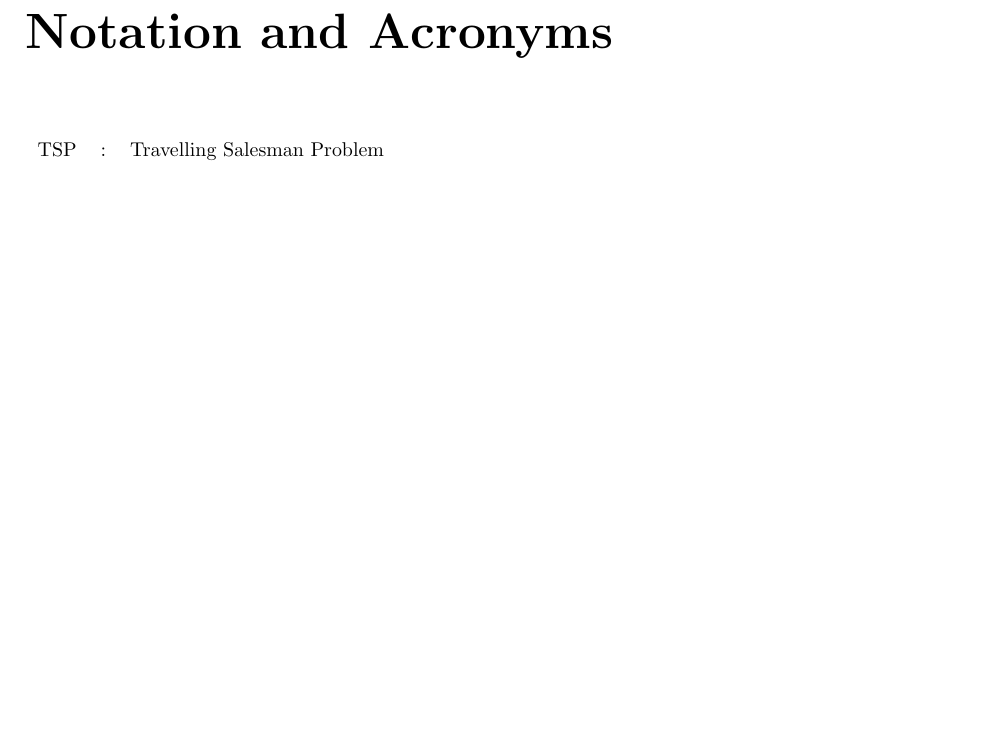
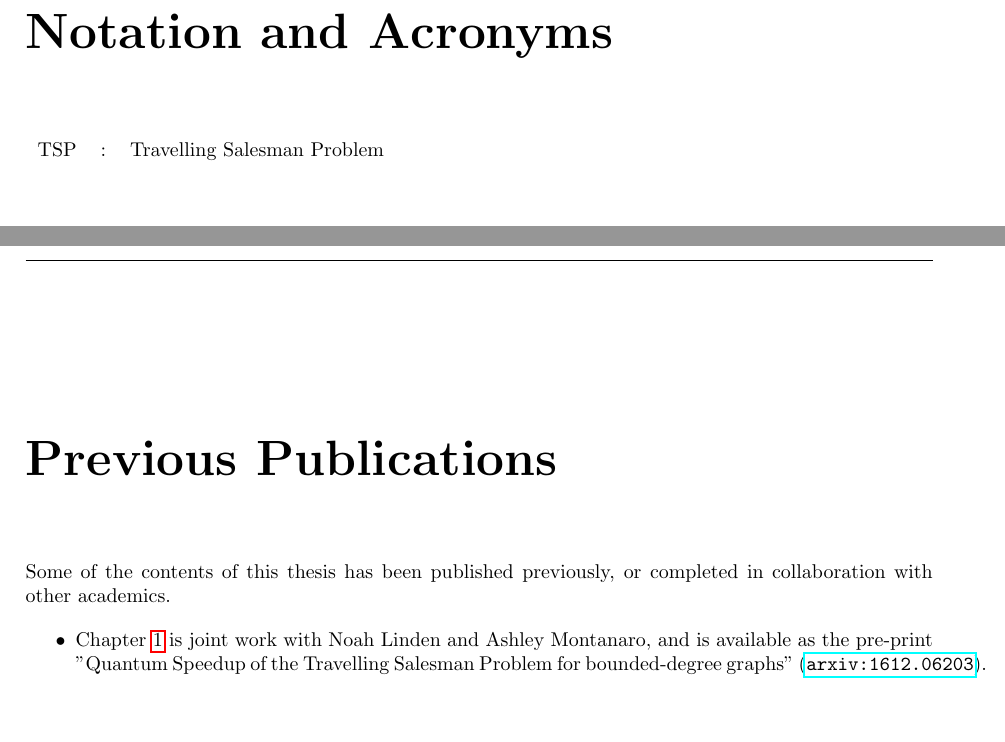
Before and after one commit to aemylt/phd_thesis, a LaTeX thesis (thesis.tex, which reads frontmatter/previous_publications.tex): part of page 21 of 38 before the commit and two parts of pages 21 and 23 of 40 after it, the two joined at a grey line, cut so that both start at the same text, the shorter picture padded with empty space. Compiled offline with pdfLaTeX.

Commit message:
Added previous publications section.

```diff
--- /dev/null
+++ b/frontmatter/previous_publications.tex
@@ -0,0 +1,7 @@
+\chapter*{Previous Publications}
+
+Some of the contents of this thesis has been published previously, or completed in collaboration with other academics.
+
+\begin{itemize}
+\item Chapter \ref{chp:tsp} is joint work with Noah Linden and Ashley Montanaro, and is available as the pre-print "Quantum Speedup of the Travelling Salesman Problem for bounded-degree graphs" ({\tt \href{https://arxiv.org/abs/1612.06203}{arxiv:1612.06203}}).
+\end{itemize}
```
Also changed, not shown: thesis.tex (+1 -0 lines), tsp/tsp.tex (+1 -0 lines).
